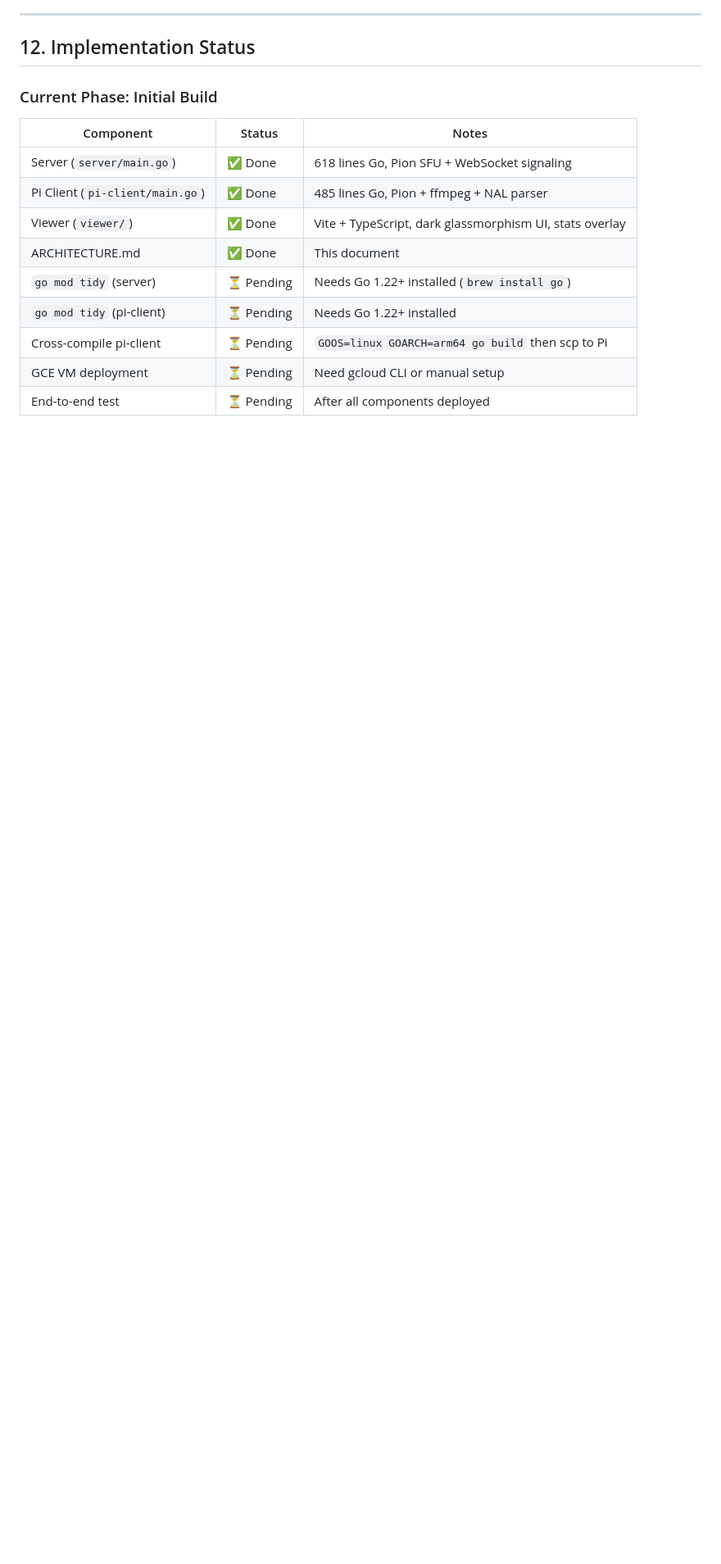
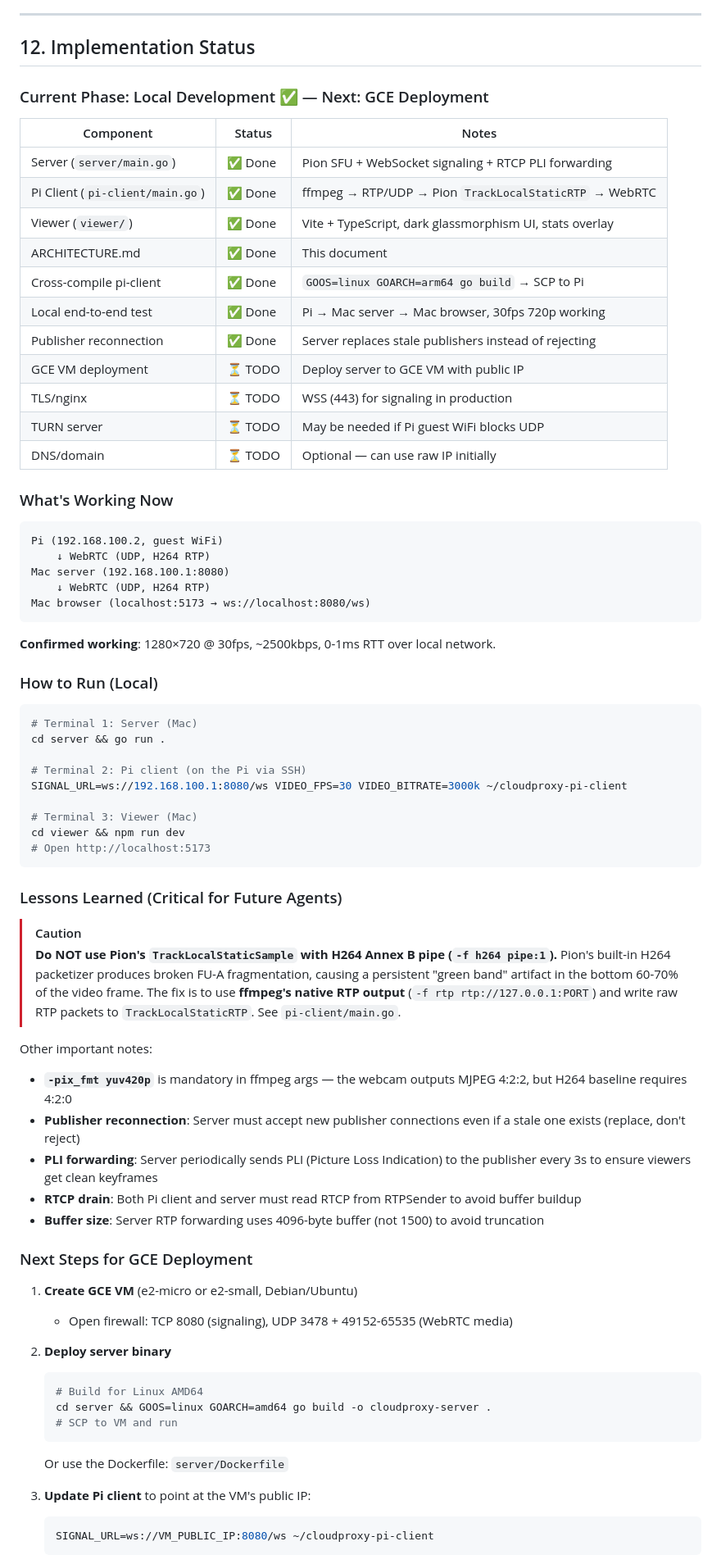
Before and after one commit to jgunaratne/cloudproxy, a Markdown page: ARCHITECTURE.md, the part around one of its changes. Shown at 82% size. Drawn GitHub-style; blank space fills up the shorter version.

````diff
--- a/ARCHITECTURE.md
+++ b/ARCHITECTURE.md
@@ -864,16 +840,79 @@ curl -X POST "https://api.twilio.com/2010-04-01/Accounts/ACXXX/Tokens.json" \
 
 ## 12. Implementation Status
 
-### Current Phase: Initial Build
+### Current Phase: Local Development ✅ — Next: GCE Deployment
 
 | Component | Status | Notes |
 |-----------|--------|-------|
-| Server (`server/main.go`) | ✅ Done | 618 lines Go, Pion SFU + WebSocket signaling |
-| Pi Client (`pi-client/main.go`) | ✅ Done | 485 lines Go, Pion + ffmpeg + NAL parser |
+| Server (`server/main.go`) | ✅ Done | Pion SFU + WebSocket signaling + RTCP PLI forwarding |
+| Pi Client (`pi-client/main.go`) | ✅ Done | ffmpeg → RTP/UDP → Pion `TrackLocalStaticRTP` → WebRTC |
 | Viewer (`viewer/`) | ✅ Done | Vite + TypeScript, dark glassmorphism UI, stats overlay |
 | ARCHITECTURE.md | ✅ Done | This document |
-| `go mod tidy` (server) | ⏳ Pending | Needs Go 1.22+ installed (`brew install go`) |
-| `go mod tidy` (pi-client) | ⏳ Pending | Needs Go 1.22+ installed |
-| Cross-compile pi-client | ⏳ Pending | `GOOS=linux GOARCH=arm64 go build` then scp to Pi |
-| GCE VM deployment | ⏳ Pending | Need gcloud CLI or manual setup |
-| End-to-end test | ⏳ Pending | After all components deployed |
+| Cross-compile pi-client | ✅ Done | `GOOS=linux GOARCH=arm64 go build` → SCP to Pi |
+| Local end-to-end test | ✅ Done | Pi → Mac server → Mac browser, 30fps 720p working |
+| Publisher reconnection | ✅ Done | Server replaces stale publishers instead of rejecting |
+| GCE VM deployment | ⏳ TODO | Deploy server to GCE VM with public IP |
+| TLS/nginx | ⏳ TODO | WSS (443) for signaling in production |
+| TURN server | ⏳ TODO | May be needed if Pi guest WiFi blocks UDP |
+| DNS/domain | ⏳ TODO | Optional — can use raw IP initially |
+
+### What's Working Now
+
+```
+Pi (192.168.100.2, guest WiFi)
+    ↓ WebRTC (UDP, H264 RTP)
+Mac server (192.168.100.1:8080)
+    ↓ WebRTC (UDP, H264 RTP)
+Mac browser (localhost:5173 → ws://localhost:8080/ws)
+```
+
+**Confirmed working**: 1280×720 @ 30fps, ~2500kbps, 0-1ms RTT over local network.
+
+### How to Run (Local)
+
+```bash
+# Terminal 1: Server (Mac)
+cd server && go run .
+
+# Terminal 2: Pi client (on the Pi via SSH)
+SIGNAL_URL=ws://192.168.100.1:8080/ws VIDEO_FPS=30 VIDEO_BITRATE=3000k ~/cloudproxy-pi-client
+
+# Terminal 3: Viewer (Mac)
+cd viewer && npm run dev
+# Open http://localhost:5173
+```
+
+### Lessons Learned (Critical for Future Agents)
+
+> [!CAUTION]
+> **Do NOT use Pion's `TrackLocalStaticSample` with H264 Annex B pipe (`-f h264 pipe:1`).**
+> Pion's built-in H264 packetizer produces broken FU-A fragmentation, causing a
+> persistent "green band" artifact in the bottom 60-70% of the video frame.
+> The fix is to use **ffmpeg's native RTP output** (`-f rtp rtp://127.0.0.1:PORT`)
+> and write raw RTP packets to `TrackLocalStaticRTP`. See `pi-client/main.go`.
+
+Other important notes:
+- **`-pix_fmt yuv420p`** is mandatory in ffmpeg args — the webcam outputs MJPEG 4:2:2, but H264 baseline requires 4:2:0
+- **Publisher reconnection**: Server must accept new publisher connections even if a stale one exists (replace, don't reject)
+- **PLI forwarding**: Server periodically sends PLI (Picture Loss Indication) to the publisher every 3s to ensure viewers get clean keyframes
+- **RTCP drain**: Both Pi client and server must read RTCP from RTPSender to avoid buffer buildup
+- **Buffer size**: Server RTP forwarding uses 4096-byte buffer (not 1500) to avoid truncation
+
+### Next Steps for GCE Deployment
+
+1. **Create GCE VM** (e2-micro or e2-small, Debian/Ubuntu)
+   - Open firewall: TCP 8080 (signaling), UDP 3478 + 49152-65535 (WebRTC media)
+
+2. **Deploy server binary**
+   ```bash
+   # Build for Linux AMD64
+   cd server && GOOS=linux GOARCH=amd64 go build -o cloudproxy-server .
+   # SCP to VM and run
+   ```
+   Or use the Dockerfile: `server/Dockerfile`
+
+3. **Update Pi client** to point at the VM's public IP:
+   ```bash
+   SIGNAL_URL=ws://VM_PUBLIC_IP:8080/ws ~/cloudproxy-pi-client
+   ```
+
````
Also changed, not shown: other parts of ARCHITECTURE.md (+26 -35 lines).
